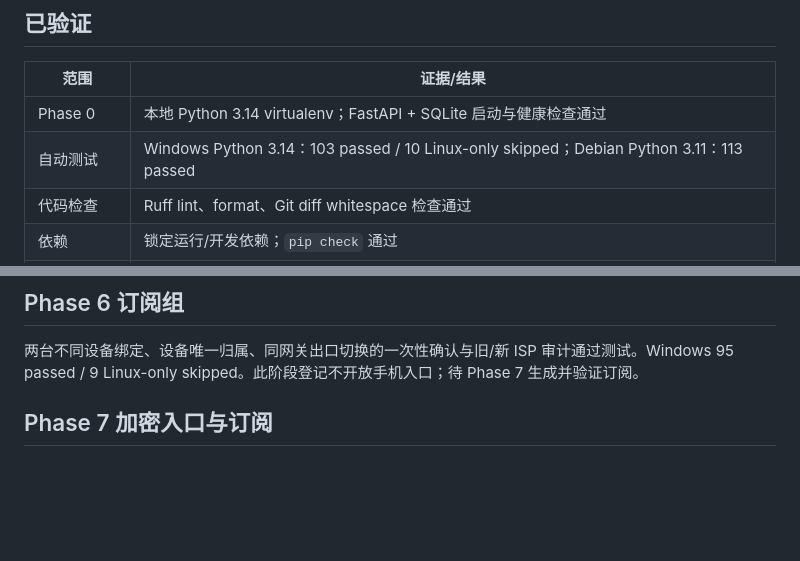
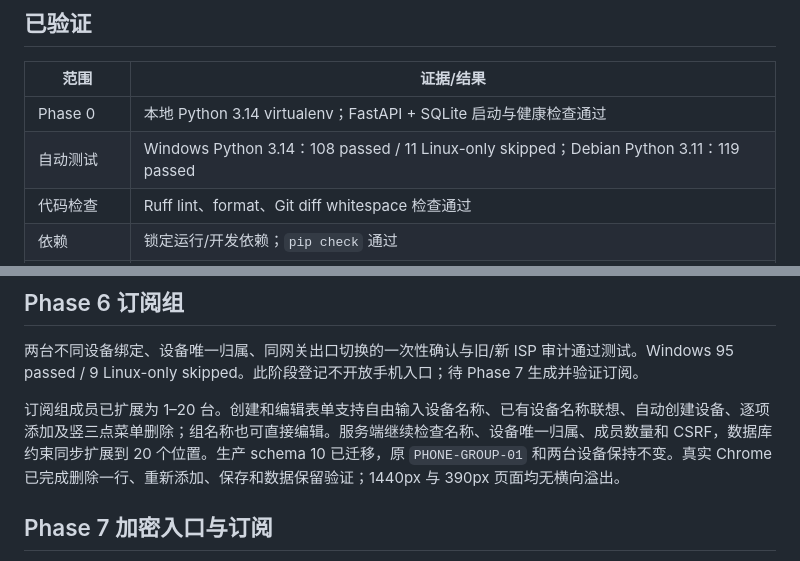
Before and after one commit to junxianxia0413-eng/private-fixed-egress, a Markdown page: VALIDATION.md, 2 parts joined by grey strips. Rendered like a GitHub page; blank space fills up the shorter version.

Commit message:
docs: record flexible group production validation

```diff
--- a/VALIDATION.md
+++ b/VALIDATION.md
@@ -7,7 +7,7 @@
 | 范围 | 证据/结果 |
 | --- | --- |
 | Phase 0 | 本地 Python 3.14 virtualenv；FastAPI + SQLite 启动与健康检查通过 |
-| 自动测试 | Windows Python 3.14：103 passed / 10 Linux-only skipped；Debian Python 3.11：113 passed |
+| 自动测试 | Windows Python 3.14：108 passed / 11 Linux-only skipped；Debian Python 3.11：119 passed |
 | 代码检查 | Ruff lint、format、Git diff whitespace 检查通过 |
 | 依赖 | 锁定运行/开发依赖；`pip check` 通过 |
 | 持久化 | 应用重建后会话仍有效；退出、到期、重设管理员使旧会话失效 |
@@ -87,6 +87,8 @@ Phase 0–9 已完成。Phase 10 只剩两台 iPhone 的真实链路验收。
 
 两台不同设备绑定、设备唯一归属、同网关出口切换的一次性确认与旧/新 ISP 审计通过测试。Windows 95 passed / 9 Linux-only skipped。此阶段登记不开放手机入口；待 Phase 7 生成并验证订阅。
 
+订阅组成员已扩展为 1–20 台。创建和编辑表单支持自由输入设备名称、已有设备名称联想、自动创建设备、逐项添加及竖三点菜单删除；组名称也可直接编辑。服务端继续检查名称、设备唯一归属、成员数量和 CSRF，数据库约束同步扩展到 20 个位置。生产 schema 10 已迁移，原 `PHONE-GROUP-01` 和两台设备保持不变。真实 Chrome 已完成删除一行、重新添加、保存和数据保留验证；1440px 与 390px 页面均无横向溢出。
+
 ## Phase 7 加密入口与订阅
 
 实现单节点 SIP002/Base64 订阅、秘密引用、令牌轮换与旧链接撤销；配置事务通过真实加密客户端验证出口。Gateway 独立探针每次完成后 15 秒复查；入口租约 70 秒未刷新即关闭。TCP-only，手机和 UDP 尚未实测。Windows 98 passed / 10 Linux-only skipped；生产验证进行中。
```
